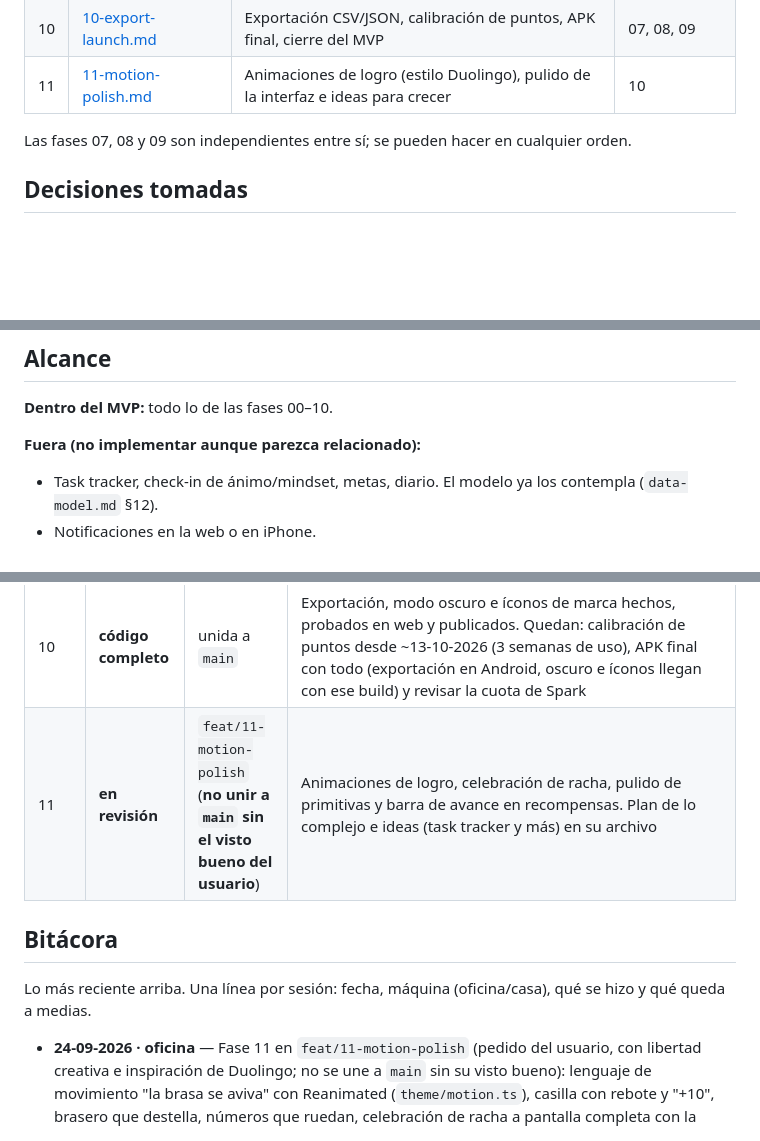
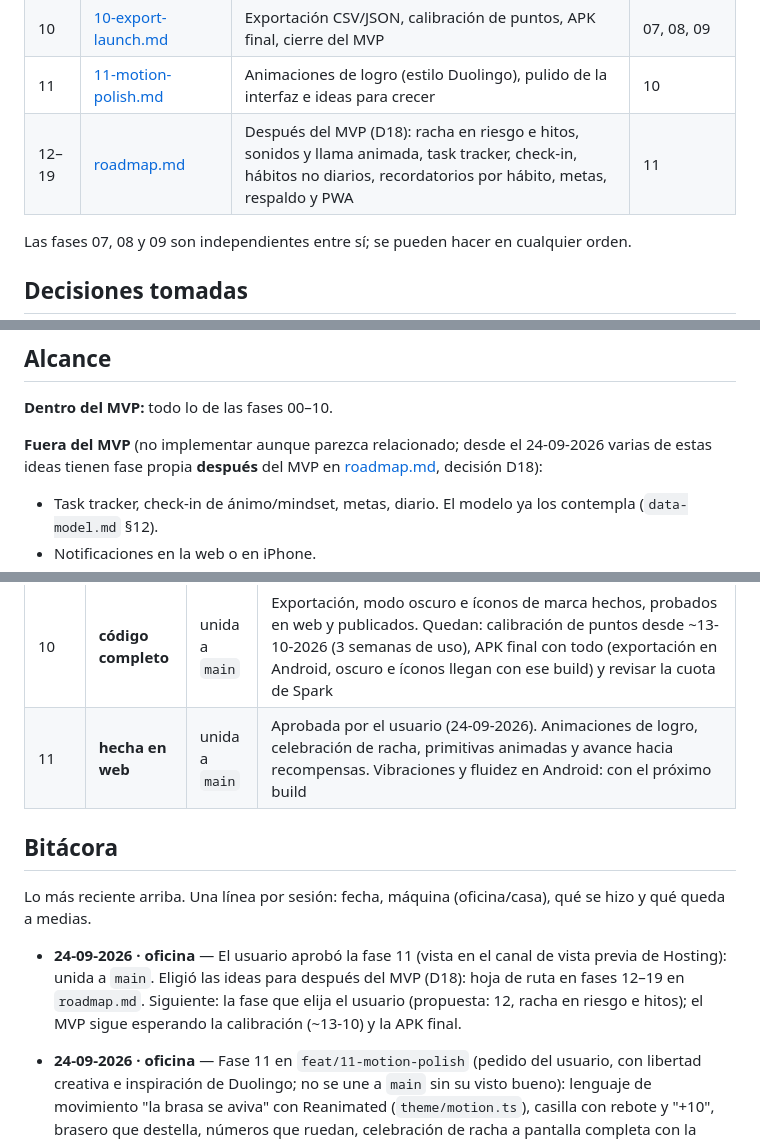
Before and after one commit to RodriC98374/ascua, a Markdown page: .claude/plan/README.md, 3 parts joined by grey strips. Drawn GitHub-style; blank space fills up the shorter version.

Commit message:
docs: aprueba la fase 11 y registra la hoja de ruta después del MVP

```diff
--- a/.claude/plan/README.md
+++ b/.claude/plan/README.md
@@ -33,6 +33,7 @@ En orden. Cada fase es autocontenida, pero asume las decisiones de este README.
 | 09 | [09-notifications.md](09-notifications.md) | Recordatorios locales en Android | 06 |
 | 10 | [10-export-launch.md](10-export-launch.md) | Exportación CSV/JSON, calibración de puntos, APK final, cierre del MVP | 07, 08, 09 |
 | 11 | [11-motion-polish.md](11-motion-polish.md) | Animaciones de logro (estilo Duolingo), pulido de la interfaz e ideas para crecer | 10 |
+| 12–19 | [roadmap.md](roadmap.md) | Después del MVP (D18): racha en riesgo e hitos, sonidos y llama animada, task tracker, check-in, hábitos no diarios, recordatorios por hábito, metas, respaldo y PWA | 11 |
 
 Las fases 07, 08 y 09 son independientes entre sí; se pueden hacer en cualquier orden.
 
@@ -82,7 +84,7 @@ Decisiones de diseño derivadas (no requieren confirmación, pero no cambiarlas
 
 **Dentro del MVP:** todo lo de las fases 00–10.
 
-**Fuera (no implementar aunque parezca relacionado):**
+**Fuera del MVP** (no implementar aunque parezca relacionado; desde el 24-09-2026 varias de estas ideas tienen fase propia **después** del MVP en [roadmap.md](roadmap.md), decisión D18):
 - Task tracker, check-in de ánimo/mindset, metas, diario. El modelo ya los contempla (`data-model.md` §12).
 - Notificaciones en la web o en iPhone.
 - Recordatorios avanzados o por hábito: el MVP tiene dos (diario y racha en riesgo).
@@ -104,12 +106,13 @@ Decisiones de diseño derivadas (no requieren confirmación, pero no cambiarlas
 | 08 | **hecha en web** | unida a `main` | Semana, mes y año con grilla, gráficas y filtros; paleta revisada (neutrales fríos, categorías y color por hábito en pastel), donut de la semana y radar por categoría del año. Aprobada por el usuario y publicada (reglas y web). Verla en Android pasa a la fase 09; las lecturas en el panel de uso de Firestore se comprueban con datos reales |
 | 09 | **en prueba en el celular** | unida a `main` | Código hecho y probado en web. Primera APK construida (23-09-2026) y en uso por el usuario desde el 24-09-2026: queda confirmar los recordatorios y lo pendiente de Android de 05, 06 y 08 |
 | 10 | **código completo** | unida a `main` | Exportación, modo oscuro e íconos de marca hechos, probados en web y publicados. Quedan: calibración de puntos desde ~13-10-2026 (3 semanas de uso), APK final con todo (exportación en Android, oscuro e íconos llegan con ese build) y revisar la cuota de Spark |
-| 11 | **en revisión** | `feat/11-motion-polish` (**no unir a `main` sin el visto bueno del usuario**) | Animaciones de logro, celebración de racha, pulido de primitivas y barra de avance en recompensas. Plan de lo complejo e ideas (task tracker y más) en su archivo |
+| 11 | **hecha en web** | unida a `main` | Aprobada por el usuario (24-09-2026). Animaciones de logro, celebración de racha, primitivas animadas y avance hacia recompensas. Vibraciones y fluidez en Android: con el próximo build |
 
 ## Bitácora
 
 Lo más reciente arriba. Una línea por sesión: fecha, máquina (oficina/casa), qué se hizo y qué queda a medias.
 
+- **24-09-2026 · oficina** — El usuario aprobó la fase 11 (vista en el canal de vista previa de Hosting): unida a `main`. Eligió las ideas para después del MVP (D18): hoja de ruta en fases 12–19 en `roadmap.md`. Siguiente: la fase que elija el usuario (propuesta: 12, racha en riesgo e hitos); el MVP sigue esperando la calibración (~13-10) y la APK final.
 - **24-09-2026 · oficina** — Fase 11 en `feat/11-motion-polish` (pedido del usuario, con libertad creativa e inspiración de Duolingo; no se une a `main` sin su visto bueno): lenguaje de movimiento "la brasa se aviva" con Reanimated (`theme/motion.ts`), casilla con rebote y "+10", brasero que destella, números que ruedan, celebración de racha a pantalla completa con la semana L–D (una vez por día), día perfecto animado, barra de avance hacia cada recompensa y canje con chispas, primitivas animadas y `expo-haptics`. Revisado con Edge headless contra emuladores; cliente 106 tests. Plan de lo complejo y backlog de ideas en `11-motion-polish.md`. Queda: revisión del usuario.
 - **24-09-2026 · oficina** — El usuario ya usa la APK y pidió terminar todo lo que no dependa del uso, probándolo en la web (sin builds de EAS). Fase 10 en `feat/10-dark-mode`: modo oscuro con variables CSS por tema desde `theme/palette.json` y selector Automático / Claro / Oscuro en Ajustes (por dispositivo, decisión del usuario); `+html.tsx` sin parpadeo y con `lang="es"`; íconos, splash y favicon de marca en lugar de los de plantilla (`scripts/generate-icons.mjs`). Revisado con Edge headless contra emuladores (claro sin cambios; oscuro, Automático, modales y escritorio). Typecheck, lint y tests en verde (shared 197, reglas 157, cliente 102). Ramas 09 y 10 unidas a `main` y web publicada (reglas sin cambios desde la 08). Queda: prueba del usuario en web y celular, calibración desde ~13-10 y APK final.
 - **23-09-2026 · oficina** — Fase 08 y revisión de paleta aprobadas por el usuario. Typecheck, lint y tests en verde (shared 164, reglas 151, cliente 81). Publicadas las reglas y luego la web; `feat/08-statistics` y `feat/01-palette-categories` unidas a `main` (fast-forward). Siguiente: fase 09 (primera APK, lo pendiente de Android de 05, 06 y 08, y recordatorios locales); depende del cupo mensual de EAS.
```
Also changed, not shown: other parts of .claude/plan/README.md (+1 -0 lines), .claude/plan/11-motion-polish.md (+6 -5 lines), .claude/plan/roadmap.md (added, +38 -0 lines).
